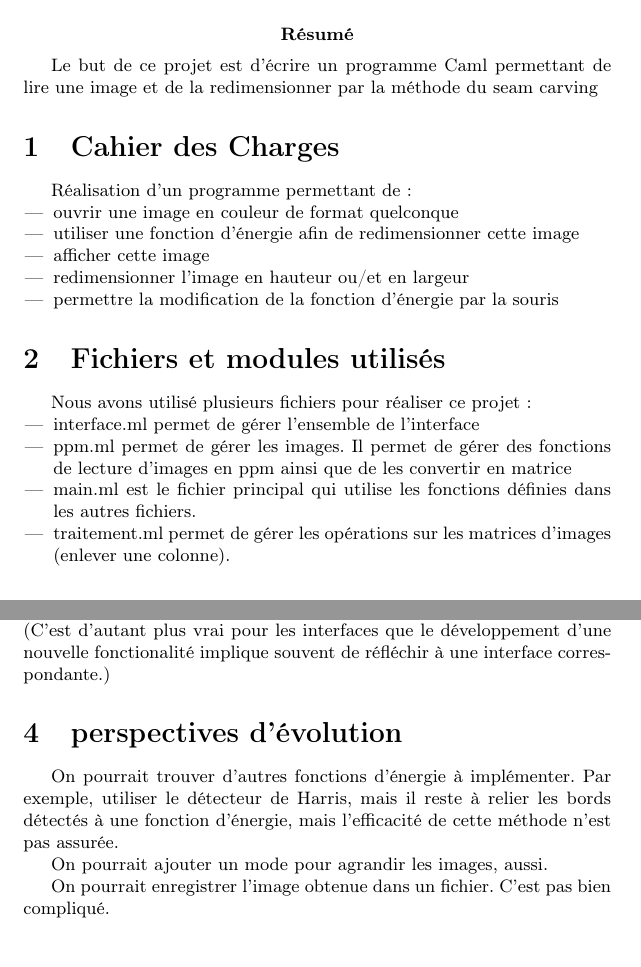
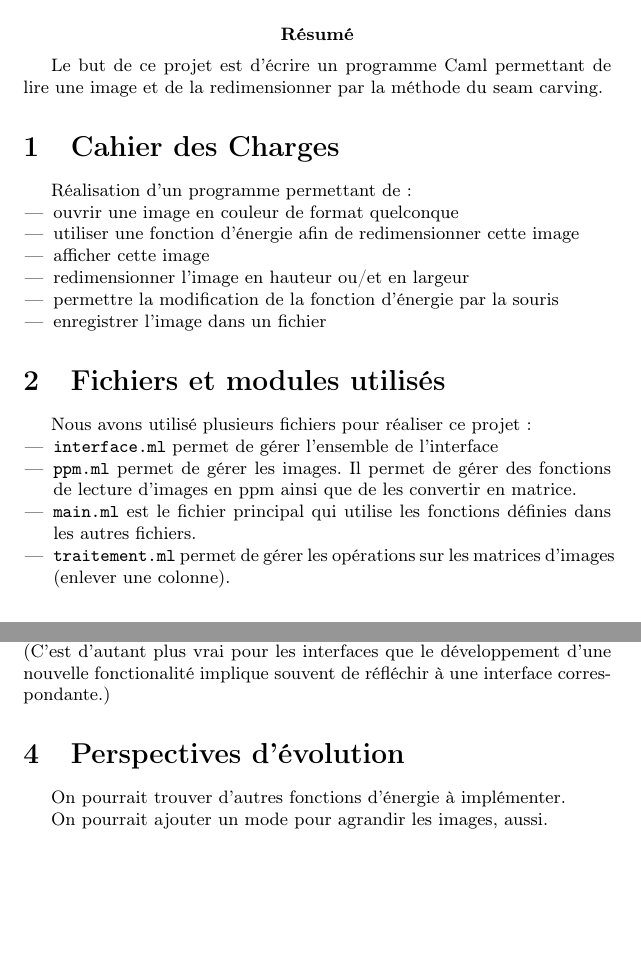
Before and after one commit to jmadiot/ocamlseamcarving, a LaTeX document (rapport.tex): two parts of pages 1 and 2 of 2, joined at a grey line, cut so that both start at the same text. Compiled offline with pdfLaTeX.

Commit message:
modifs mineures rapport

```diff
--- a/rapport.tex
+++ b/rapport.tex
@@ -24,6 +24,7 @@ Réalisation d'un programme permettant de :
 \item{afficher cette image}
 \item{redimensionner l'image en hauteur ou/et en largeur}
 \item{permettre la modification de la fonction d'énergie par la souris}
+\item{enregistrer l'image dans un fichier}
 
 \end{itemize}
 
@@ -31,10 +32,10 @@ Réalisation d'un programme permettant de :
 
 Nous avons utilisé plusieurs fichiers pour réaliser ce projet :
 \begin{itemize}
-\item{interface.ml permet de gérer l'ensemble de l'interface}
-\item{ppm.ml permet de gérer les images. Il permet de gérer des fonctions de lecture d'images en ppm ainsi que de les  convertir en matrice}
-\item{main.ml est le fichier principal qui utilise les fonctions définies dans les autres fichiers.}
-\item{traitement.ml permet de gérer les opérations sur les matrices d'images (enlever une colonne).}
+\item{{\tt interface.ml} permet de gérer l'ensemble de l'interface}
+\item{{\tt ppm.ml} permet de gérer les images. Il permet de gérer des fonctions de lecture d'images en ppm ainsi que de les  convertir en matrice.}
+\item{{\tt main.ml} est le fichier principal qui utilise les fonctions définies dans les autres fichiers.}
+\item{{\tt traitement.ml} permet de gérer les opérations sur les matrices d'images (enlever une colonne).}
 \end{itemize}
 
 \section{Solutions utilisées et choix effectués}
@@ -85,11 +86,10 @@ L'utilisateur peut déterminer à l'aide de la souris la taille de l'image final
 On a créé le module {\tt Interface} qui permet de regrouper les fonctions d'interface. La modularité
 accélère le développement des interfaces car l'objectif est fixé, et la manière dont l'utilisateur entre les données n'intervient pas, permettant ainsi au programmeur d'interface d'effectuer des modifications sans interférer avec les programmeurs utilisant le module. (C'est d'autant plus vrai pour les interfaces que le développement d'une nouvelle fonctionalité implique souvent de réfléchir à une interface correspondante.)
 
-\section{perspectives d'évolution}
+\section{Perspectives d'évolution}
 
-On pourrait trouver d'autres fonctions d'énergie à implémenter. Par exemple, utiliser le détecteur de Harris, mais il reste à relier les bords détectés à une fonction d'énergie, mais l'efficacité de cette méthode n'est pas assurée.
+On pourrait trouver d'autres fonctions d'énergie à implémenter.
 
 On pourrait ajouter un mode pour agrandir les images, aussi.
 
-On pourrait enregistrer l'image obtenue dans un fichier. C'est pas bien compliqué.
 \end{document}
```
Also changed, not shown: rapport.tex (2 more changed lines).
